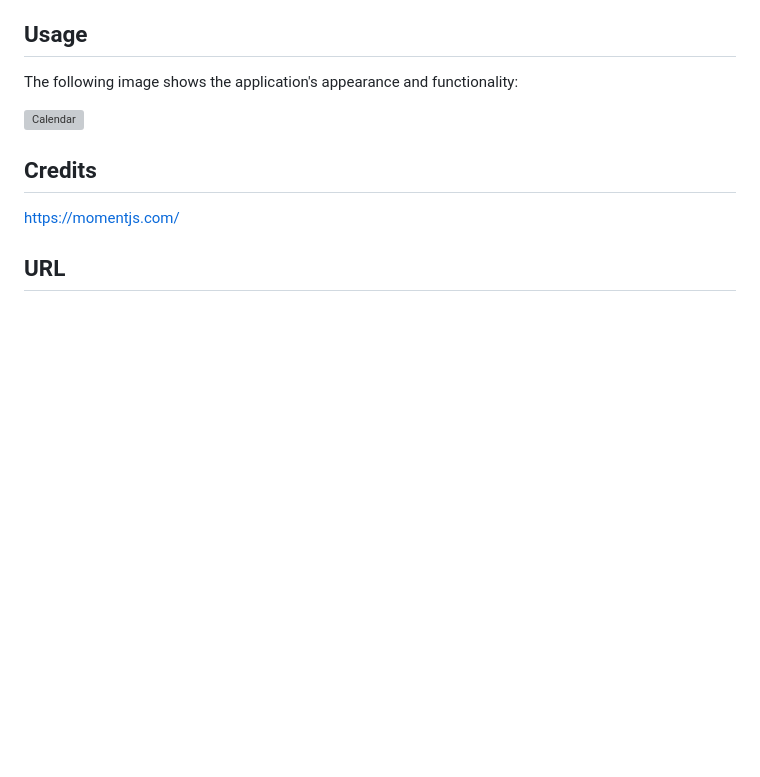
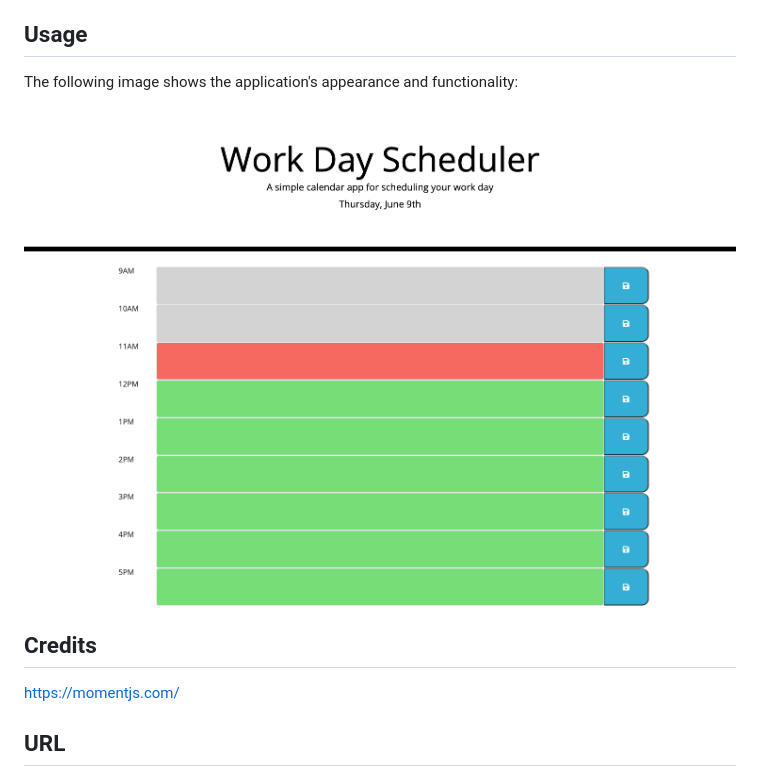
Before and after one commit to an-n-ie/05_Work_Day_Scheduler, a Markdown page: README.md, the part around the change. GitHub-like rendering; pictures changed too: Assets/Work-Day-Scheduler.png (added); blank space fills up the shorter version; grey boxes are pictures that could not be loaded.

```diff
--- a/README.md
+++ b/README.md
@@ -7,7 +7,7 @@ A calendar application that allows a user to save events for each hour of the da
 ## Usage
 The following image shows the application's appearance and functionality:
 
-![Calendar]()
+![Scheduler](./Assets/Work-Day-Scheduler.png)
 
 ## Credits
 
```
Also changed, not shown: 2 other files.
